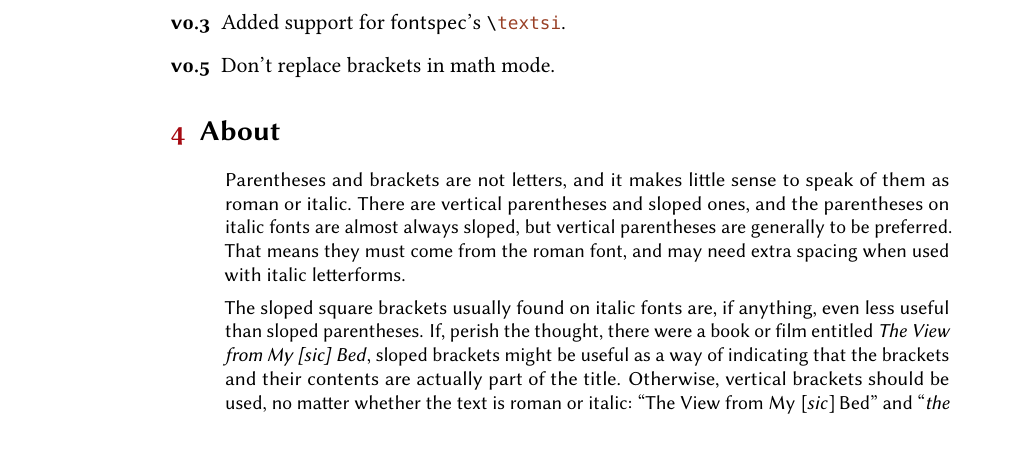
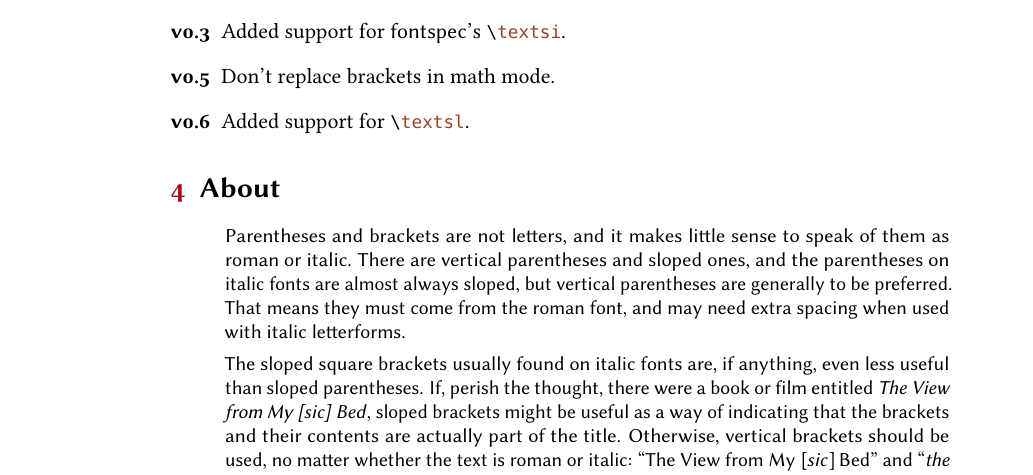
Before and after one commit to cgnieder/embrac, a LaTeX document (embrac_en.tex): part of page 2 of 8, cut so that both start at the same text, the shorter picture padded with empty space. The pictures show the PDF file embrac_en.pdf that the author committed with the source.

Commit message:
update doc

```diff
--- a/embrac_en.tex
+++ b/embrac_en.tex
@@ -104,6 +104,7 @@ package probably wouldn't exist.
  \item[v0.2] Improved interaction with \pkg{biblatex}.
  \item[v0.3] Added support for \pkg*{fontspec}'s \cs{textsi}.
  \item[v0.5] Don't replace brackets in math mode.
+ \item[v0.6] Added support for \cs{textsl}.
 \end{description}
 
 \section{About}\label{sec:about}
```
Also changed, not shown: embrac_en.pdf.
